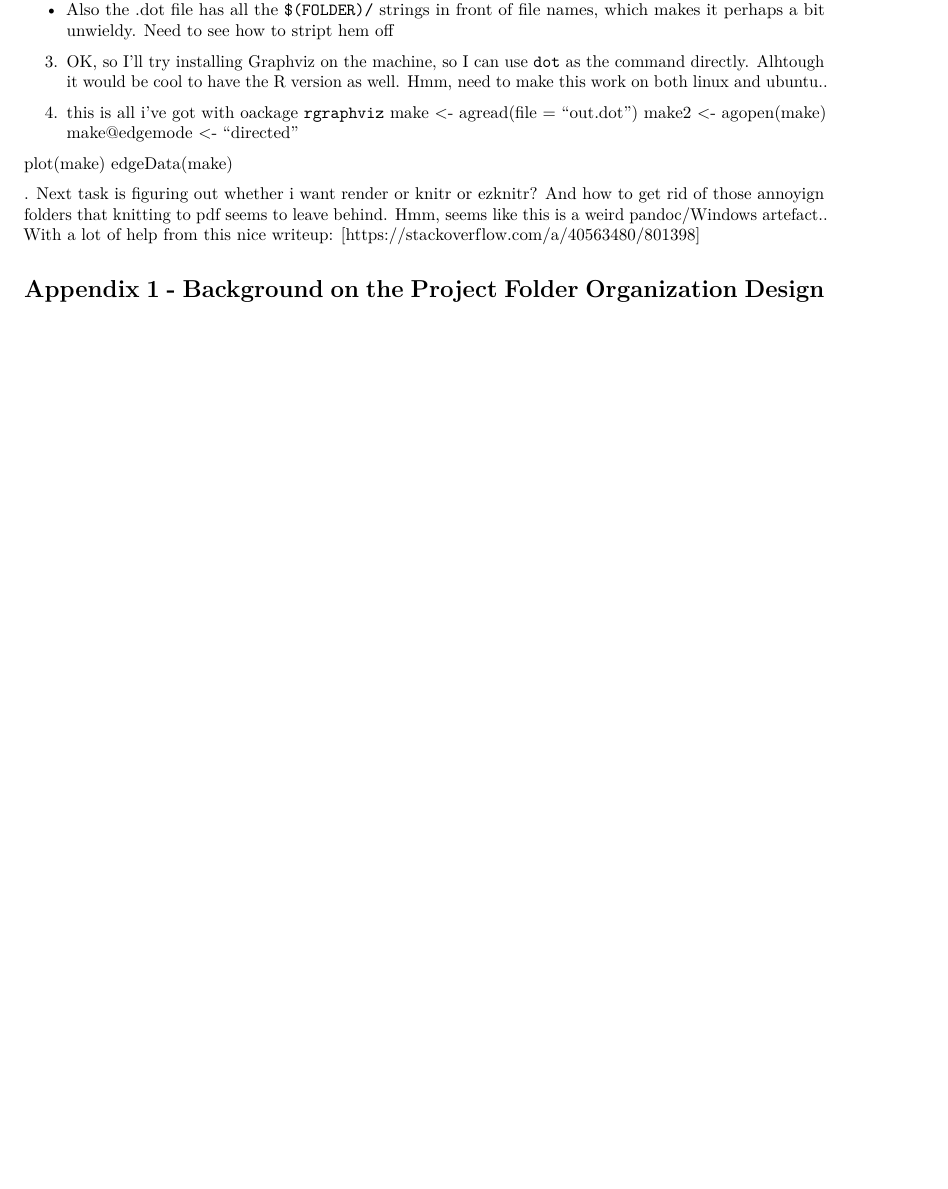
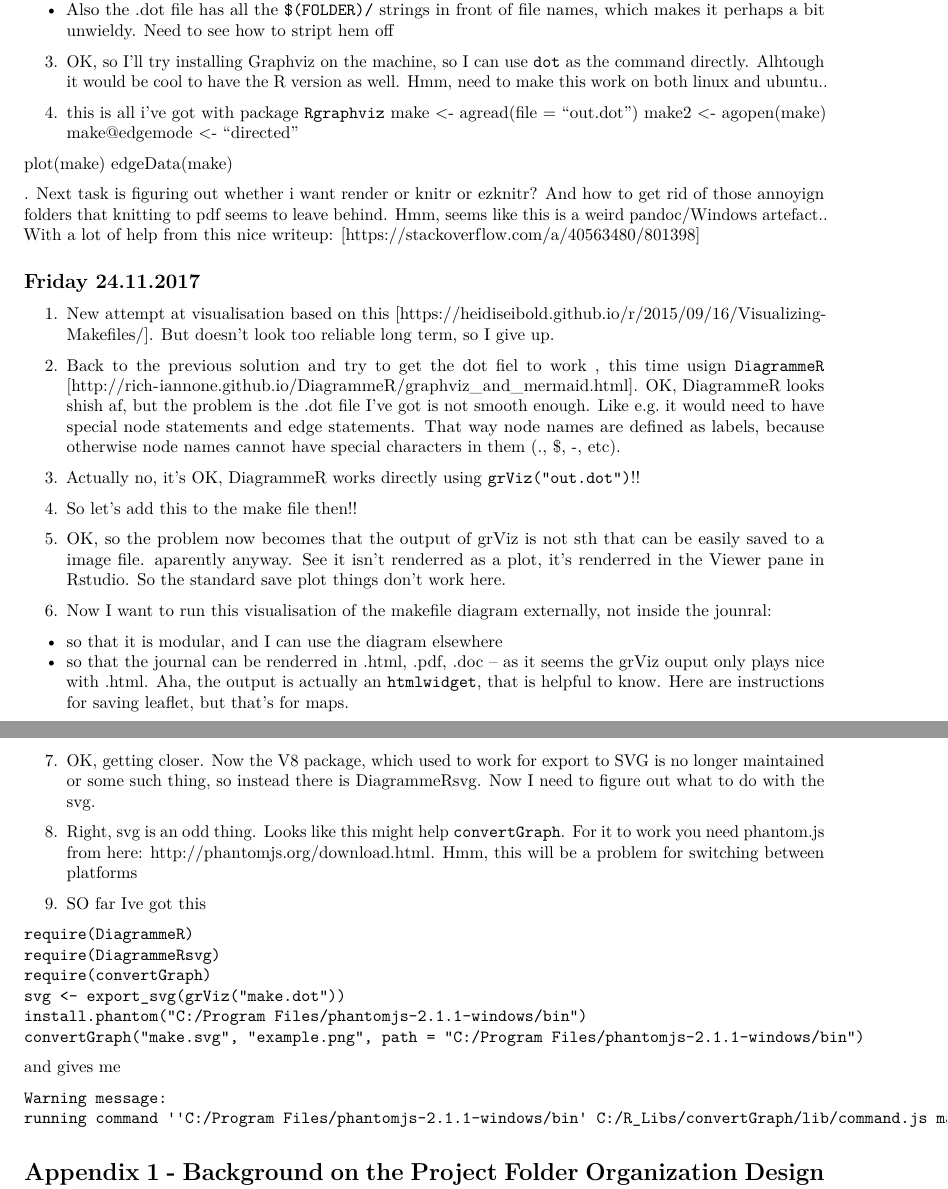
Before and after one commit to majazaloznik/vn, an R Markdown document (journals/j-migration.Rmd): part of page 2 of 4 before the commit and two parts of pages 2 and 3 of 5 after it, the two joined at a grey line, cut so that both start at the same text, the shorter picture padded with empty space. Rendered offline with R 4.5, knitr and Pandoc, then LaTeX, with nearby package versions.

Commit message:
hooray, got a makefile that turns into a dot file that plots lovely. as a htmlwidget, but still

````diff
--- a/journals/j-migration.Rmd
+++ b/journals/j-migration.Rmd
@@ -78,7 +78,7 @@ BUT.
 
 3. OK, so I'll try installing Graphviz on the machine, so I can use `dot` as the command directly. Alhtough it would be cool to have the R version as well. Hmm, need to make this work on both linux and ubuntu..
 
-4. this is all i've got with oackage `rgraphviz`
+4. this is all i've got with package `Rgraphviz`
 make <- agread(file = "out.dot")
 make2 <- agopen(make)
 make@edgemode <- "directed"
@@ -88,6 +88,46 @@ edgeData(make)
 
 . Next task is figuring out whether i want render or knitr or ezknitr? And how to get rid of those annoyign folders that knitting to pdf seems to leave behind. Hmm, seems like this is a weird pandoc/Windows artefact.. With a lot of help from this nice writeup: [https://stackoverflow.com/a/40563480/801398]
 
+## Friday 24.11.2017
+
+1. New attempt at visualisation based on this [https://heidiseibold.github.io/r/2015/09/16/Visualizing-Makefiles/]. But doesn't look too reliable long term, so I give up.
+
+2. Back to the previous solution and try to get the dot fiel to work , this time usign `DiagrammeR` [http://rich-iannone.github.io/DiagrammeR/graphviz_and_mermaid.html]. OK, DiagrammeR looks shish af, but the problem is the .dot file I've got is not smooth enough. Like e.g. it would need to have special node statements and edge statements. That way node names are defined as labels, because otherwise node names cannot have special characters in them (., $, -, etc).
+
+3. Actually no, it's OK, DiagrammeR works directly using `grViz("out.dot")`!!
+
+4. So let's add this to the make file then!!
+
+5. OK, so the problem now becomes that the output of grViz is not sth that can be easily saved to a image file. aparently anyway. See it isn't renderred as a plot, it's renderred in the Viewer pane in  Rstudio. So the standard save plot things don't work here.
+
+6. Now I want to run this visualisation of the makefile diagram externally, not inside the jounral:
+
+* so that it is modular, and I can use the diagram elsewhere
+* so that the journal can be renderred in .html, .pdf, .doc -- as it seems the grViz ouput only plays nice with .html. Aha, the output is actually an `htmlwidget`, that is helpful to know. Here are instructions for saving [leaflet ](https://stackoverflow.com/questions/31336898/how-to-save-leaflet-in-r-map-as-png-or-jpg-file), but that's for maps.
+
+7. OK, getting closer. Now the V8 package, which used to work for export to SVG is no longer maintained or some such thing, so instead there is DiagrammeRsvg. Now I need to figure out what to do with the svg.
+
+8. Right, svg is an odd thing. Looks like this might help `convertGraph`. For it to work you need phantom.js from here: http://phantomjs.org/download.html. Hmm, this will be a problem for switching between platforms
+
+9. SO far Ive got this
+
+```
+require(DiagrammeR)
+require(DiagrammeRsvg)
+require(convertGraph)
+svg <- export_svg(grViz("make.dot"))
+install.phantom("C:/Program Files/phantomjs-2.1.1-windows/bin")
+convertGraph("make.svg", "example.png", path = "C:/Program Files/phantomjs-2.1.1-windows/bin")
+
+```
+and gives me
+
+```
+Warning message:
+running command ''C:/Program Files/phantomjs-2.1.1-windows/bin' C:/R_Libs/convertGraph/lib/command.js make.svg example.png' had status 127
+```
+
+
 
 
 # Appendix 1 - Background on the Project Folder Organization Design (snapshot 22.11.2017)
````
Also changed, not shown: make.svg (added), journals/j-migration.Rmd (4 more changed lines), 3 other files.
